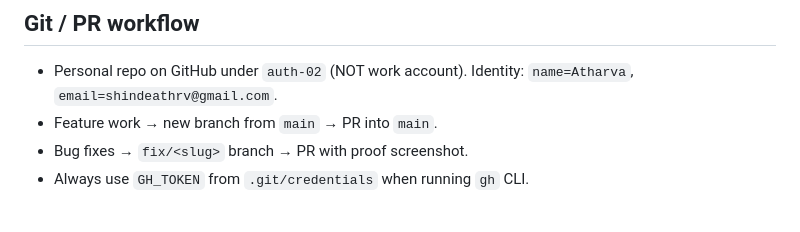
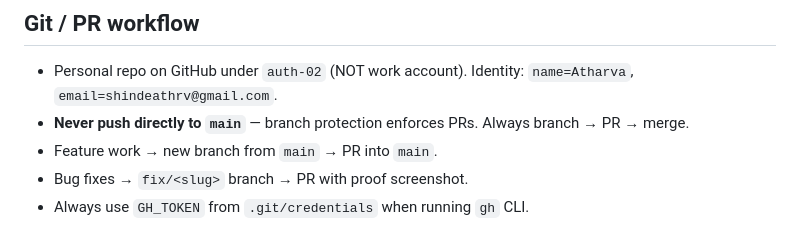
Before and after one commit to auth-02/hub, a Markdown page: CLAUDE.md, the part around the change. GitHub-like rendering.

Commit message:
Add rule: never push directly to main
Co-Authored-By: Claude Sonnet 4.6 <noreply@anthropic.com>

```diff
--- a/CLAUDE.md
+++ b/CLAUDE.md
@@ -142,6 +142,7 @@ Update `metadata.extract_body()` if the format needs special stripping.
 ## Git / PR workflow
 
 - Personal repo on GitHub under `auth-02` (NOT work account). Identity: `name=Atharva`, `email=shindeathrv@gmail.com`.
+- **Never push directly to `main`** — branch protection enforces PRs. Always branch → PR → merge.
 - Feature work → new branch from `main` → PR into `main`.
 - Bug fixes → `fix/<slug>` branch → PR with proof screenshot.
 - Always use `GH_TOKEN` from `.git/credentials` when running `gh` CLI.
```
